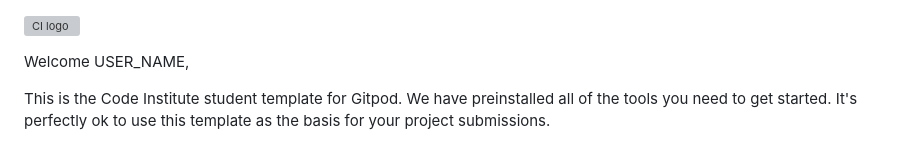
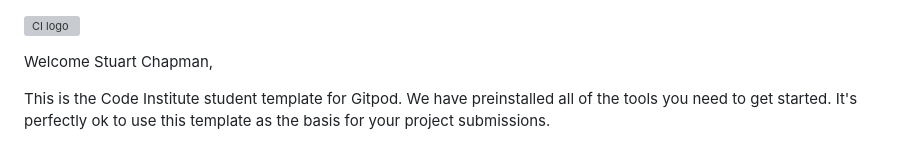
Before and after one commit to StuChapman/CEL-Learning-Portal, a Markdown page: README.md, the part around the change. GitHub-like rendering; grey boxes are pictures that could not be loaded.

Commit message:
Create project

```diff
--- a/README.md
+++ b/README.md
@@ -1,6 +1,6 @@
 ![CI logo](https://codeinstitute.s3.amazonaws.com/fullstack/ci_logo_small.png)
 
-Welcome USER_NAME,
+Welcome Stuart Chapman,
 
 This is the Code Institute student template for Gitpod. We have preinstalled all of the tools you need to get started. It's perfectly ok to use this template as the basis for your project submissions.
 
```
